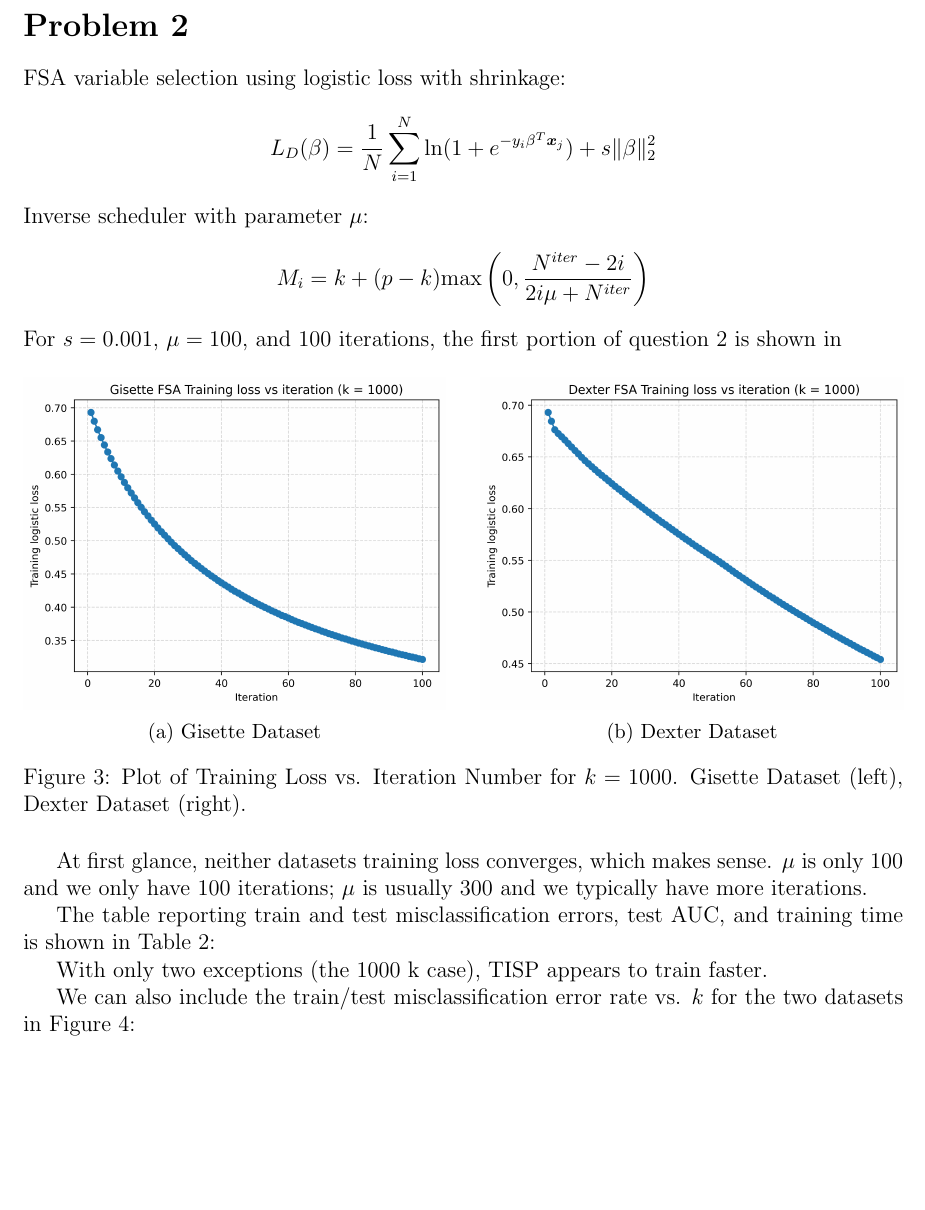
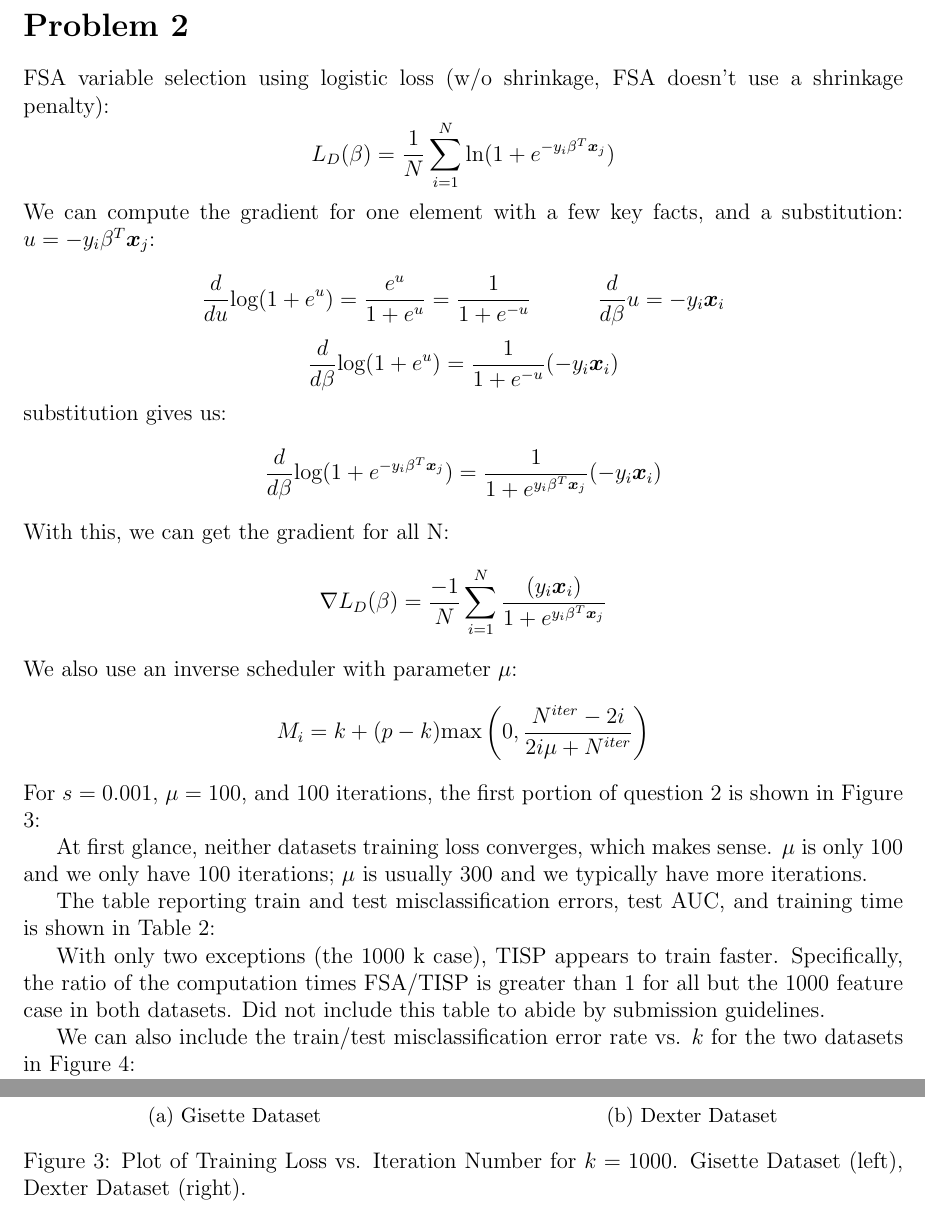
Before and after one commit to pj216rt/ML_2026, a LaTeX problem sheet (assignments/hw04/writeup/writeup_hw04.tex): part of page 3 of 4 before the commit and two parts of pages 3 and 4 of 17 after it, the two joined at a grey line, cut so that both start at the same text, the shorter picture padded with empty space. The pictures show the PDF file assignments/hw04/writeup/writeup_hw04.pdf that the author committed with the source.

Commit message:
finishing touches

```diff
--- a/assignments/hw04/writeup/writeup_hw04.tex
+++ b/assignments/hw04/writeup/writeup_hw04.tex
@@ -121,12 +121,30 @@ selected, values of \(\lambda\), and the training time are reported in
 \end{table}
 
 \section*{Problem 2}
-FSA variable selection using logistic loss with shrinkage:
+FSA variable selection using logistic loss (w/o shrinkage, FSA doesn't use a shrinkage penalty):
 \[
 L_D(\beta) = \frac{1}{N}\sum_{i=1}^{N}\text{ln}
-(1+e^{-y_i\beta^T\boldsymbol{x}_j}) + s\lVert\beta\rVert_{2}^{2}
+(1+e^{-y_i\beta^T\boldsymbol{x}_j})
 \]
-Inverse scheduler with parameter \(\mu\):
+We can compute the gradient for one element with a few key facts, and a substitution: \(u = -y_i\beta^T\boldsymbol{x}_j\):
+
+\[
+\frac{d}{du}\text{log}(1 + e^{u}) = \frac{e^{u}}{1 + e^{u}} = \frac{1}{1 + e^{-u}}\quad \quad\quad
+\frac{d}{d\beta}u = -y_i\boldsymbol{x}_i
+\]
+\[
+\frac{d}{d\beta}\text{log}(1 + e^{u}) = \frac{1}{1 + e^{-u}}(-y_i\boldsymbol{x}_i)
+\]
+substitution gives us:
+\[
+\frac{d}{d\beta}\text{log}(1 + e^{-y_i\beta^T\boldsymbol{x}_j}) =
+\frac{1}{1 + e^{y_i\beta^T\boldsymbol{x}_j}}(-y_i\boldsymbol{x}_i)
+\]
+With this, we can get the gradient for all N:
+\[
+\nabla L_D(\beta) = \frac{-1}{N}\sum_{i=1}^{N}\frac{(y_i\boldsymbol{x}_i)}{1 + e^{y_i\beta^T\boldsymbol{x}_j}}
+\]
+We also use an inverse scheduler with parameter \(\mu\):
 \[
 M_i = k + (p-k)\text{max}\left(0, \frac{N^{iter}-2i}{2i\mu+N^{iter}}\right)
 \]
@@ -164,7 +182,9 @@ Table \ref{tab:table_q2}:
     \label{tab:table_q2}
 \end{table}
 
-With only two exceptions (the 1000 k case), TISP appears to train faster.
+With only two exceptions (the 1000 k case), TISP appears to train faster.  Specifically, the ratio of the
+computation times FSA/TISP is greater than 1 for all but the 1000 feature case in both datasets.  Did not
+include this table to abide by submission guidelines.
 
 We can also include the train/test misclassification error rate vs. \(k\) for the two datasets in
 Figure \ref{fig:q2_comp}:
```
Also changed, not shown: assignments/hw04/code/hw04.py (+34 -7 lines), assignments/hw03/writeup/writeup_hw03.pdf, assignments/hw04/writeup/writeup_hw04.pdf, assignments/hw04/writeup/writeup_hw04.tex (8 more changed lines).
